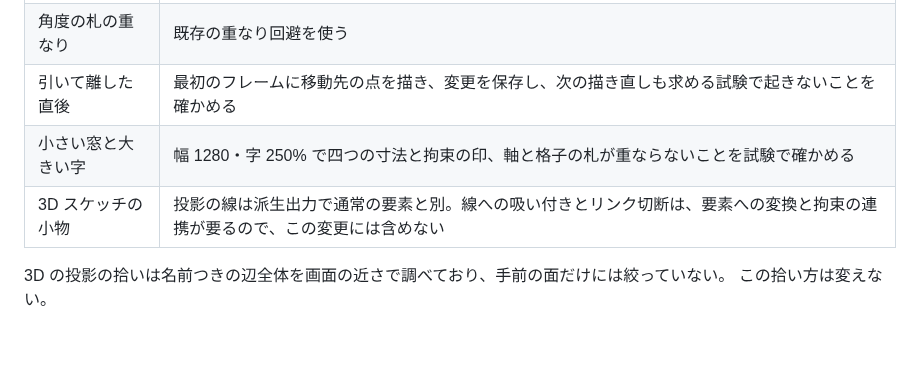
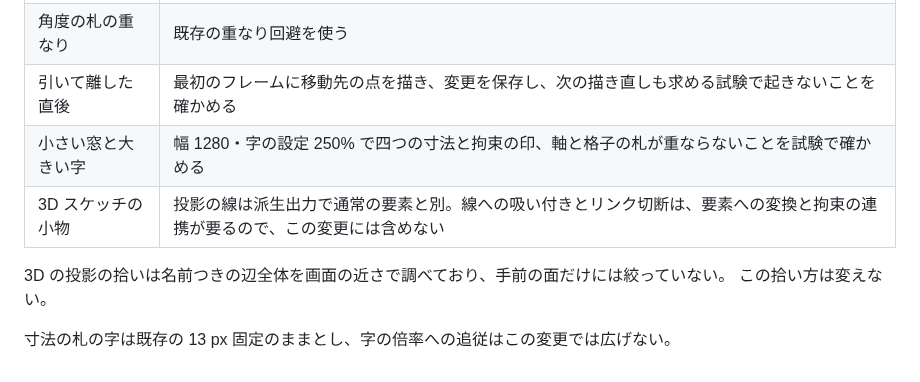
Before and after one commit to Kie610/kie-monobench, a Markdown page: docs/機能/2026-10-30-スケッチの領域と札と中心線-cdx046.md, the part around the change. Rendered like a GitHub page; blank space fills up the shorter version.

```diff
--- a/docs/機能/2026-10-30-スケッチの領域と札と中心線-cdx046.md
+++ b/docs/機能/2026-10-30-スケッチの領域と札と中心線-cdx046.md
@@ -35,8 +35,10 @@
 | 中心線の貼り付け | コピーに印を持ち、貼り付け先の番号へ付け直す |
 | 角度の札の重なり | 既存の重なり回避を使う |
 | 引いて離した直後 | 最初のフレームに移動先の点を描き、変更を保存し、次の描き直しも求める試験で起きないことを確かめる |
-| 小さい窓と大きい字 | 幅 1280・字 250% で四つの寸法と拘束の印、軸と格子の札が重ならないことを試験で確かめる |
+| 小さい窓と大きい字 | 幅 1280・字の設定 250% で四つの寸法と拘束の印、軸と格子の札が重ならないことを試験で確かめる |
 | 3D スケッチの小物 | 投影の線は派生出力で通常の要素と別。線への吸い付きとリンク切断は、要素への変換と拘束の連携が要るので、この変更には含めない |
 
 3D の投影の拾いは名前つきの辺全体を画面の近さで調べており、手前の面だけには絞っていない。
 この拾い方は変えない。
+
+寸法の札の字は既存の 13 px 固定のままとし、字の倍率への追従はこの変更では広げない。
```
Also changed, not shown: docs/screenshots/sketch-labels-after-dark-cdx046.png (added), docs/screenshots/sketch-labels-after-light-cdx046.png (added), docs/screenshots/sketch-labels-before-dark-cdx046.png (added), docs/screenshots/sketch-labels-before-light-cdx046.png (added).
